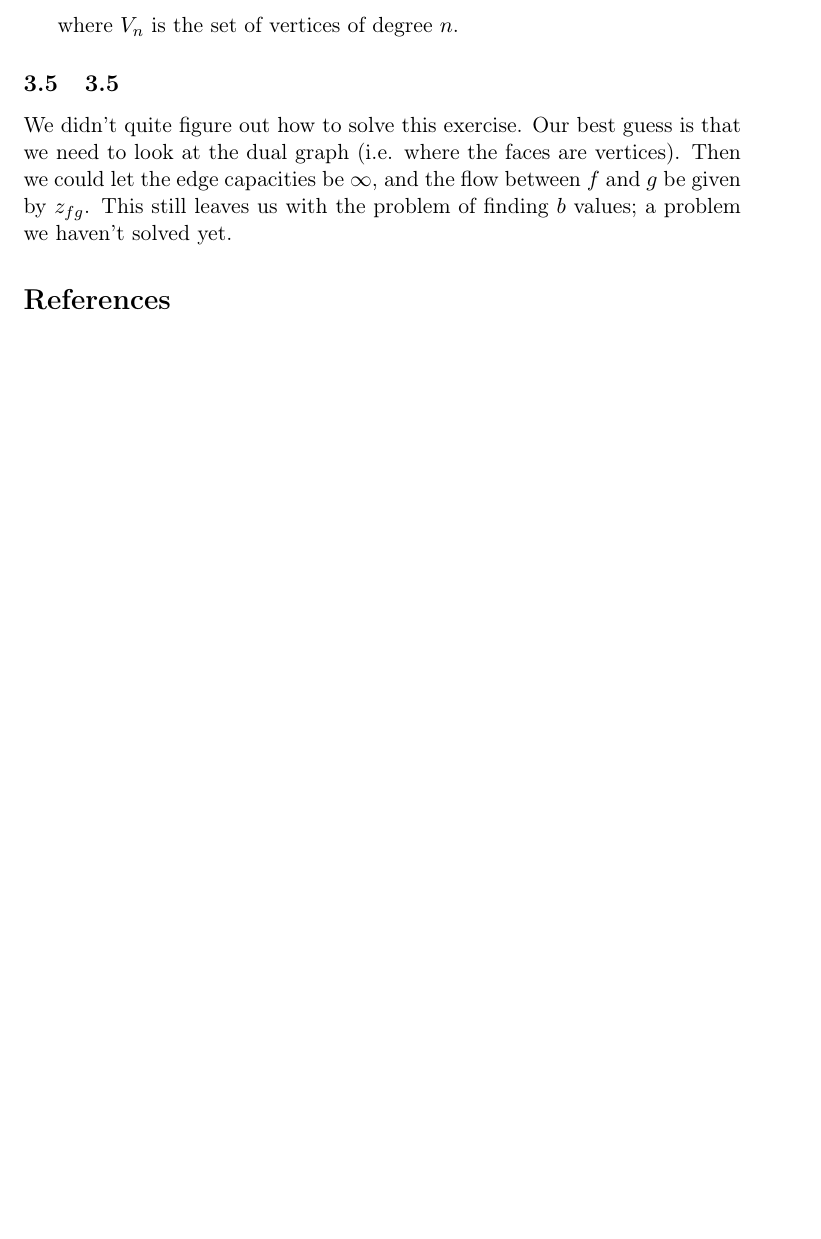
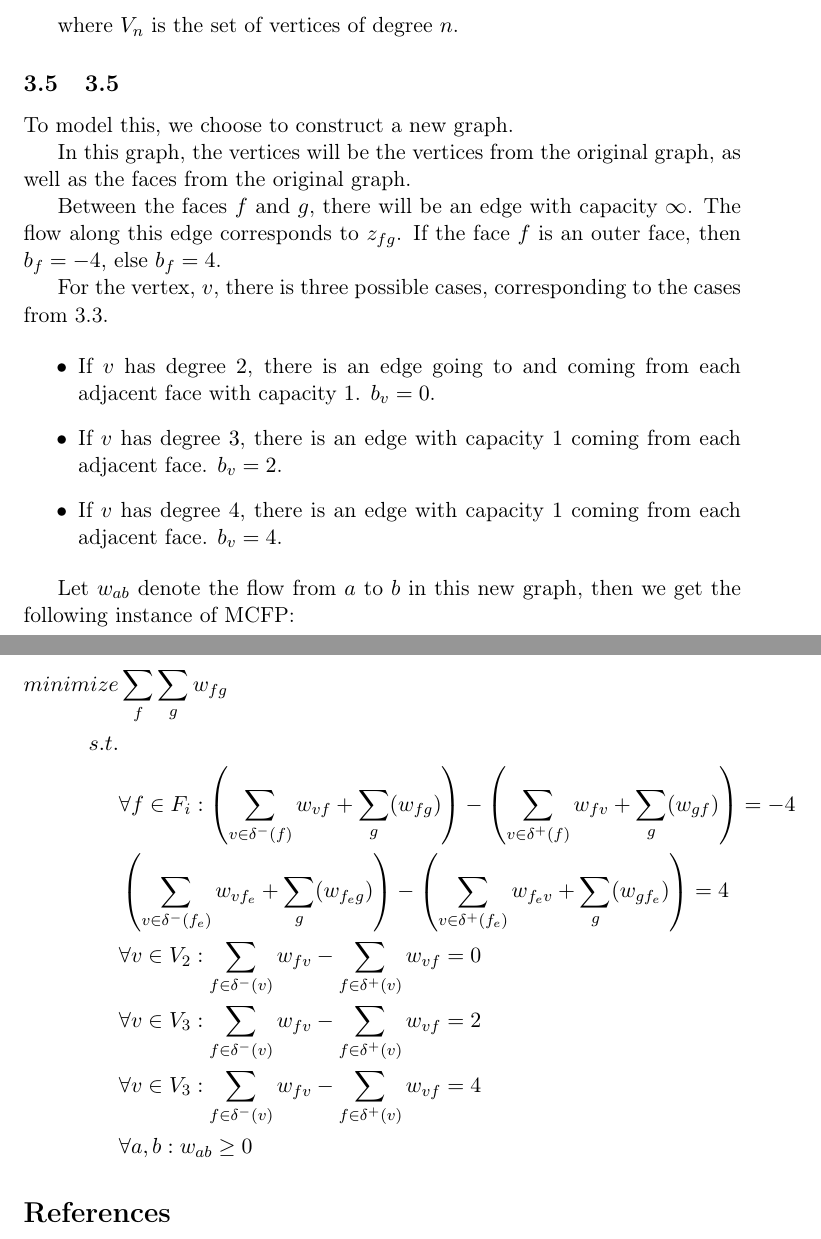
Before and after one commit to Eckankar/aad2013, a LaTeX problem sheet (assignment1/assignment1.tex): part of page 6 of 6 before the commit and two parts of pages 6 and 7 of 7 after it, the two joined at a grey line, cut so that both start at the same text, the shorter picture padded with empty space. Compiled offline with pdfLaTeX.

Commit message:
idea for 3.5!

```diff
--- a/assignment1/assignment1.tex
+++ b/assignment1/assignment1.tex
@@ -255,11 +255,42 @@ This gives us the following linear program:
 where $V_n$ is the set of vertices of degree $n$.
 
 \subsection{3.5}
-We didn't quite figure out how to solve this exercise. Our best guess is that
-we need to look at the dual graph (i.e. where the faces are vertices). Then
-we could let the edge capacities be $\infty$, and the flow between $f$ and
-$g$ be given by $z_{fg}$. This still leaves us with the problem of finding $b$
-values; a problem we haven't solved yet.
+To model this, we choose to construct a new graph.
+
+In this graph, the vertices will be the vertices from the original graph, as
+well as the faces from the original graph.
+
+Between the faces $f$ and $g$, there will be an edge with capacity
+$\infty$. The flow along this edge corresponds to $z_{fg}$.
+If the face $f$ is an outer face, then $b_f = -4$, else $b_f = 4$.
+
+For the vertex, $v$, there is three possible cases, corresponding to the cases from
+3.3.
+
+\begin{itemize}
+    \item If $v$ has degree $2$, there is an edge going to and coming from each adjacent face
+          with capacity $1$. $b_v = 0$.
+    \item If $v$ has degree $3$, there is an edge with capacity $1$ coming from each adjacent face.
+          $b_v = 2$.
+    \item If $v$ has degree $4$, there is an edge with capacity $1$ coming from each adjacent face.
+          $b_v = 4$.
+\end{itemize}
+
+Let $w_{ab}$ denote the flow from $a$ to $b$ in this new graph, then we get the following instance of MCFP:
+
+\begin{align*}
+    minimize & \sum_f \sum_g w_{fg} \\
+    s.t.     & \\
+             % constaints from 3.2
+             & \forall f \in F_i: \left(\sum_{v \in \delta^-(f)} w_{vf} + \sum_g (w_{fg})\right) - \left(\sum_{v \in \delta^+(f)} w_{fv} + \sum_g (w_{gf})\right) = -4 \\
+             & \left(\sum_{v \in \delta^-(f_e)} w_{vf_e} + \sum_g (w_{f_eg})\right) - \left(\sum_{v \in \delta^+(f_e)} w_{f_ev} + \sum_g (w_{gf_e})\right) = 4 \\
+             % constaints from 3.3
+             & \forall v \in V_2: \sum_{f \in \delta^-(v)} w_{fv} - \sum_{f \in \delta^+(v)} w_{vf} = 0 \\
+             & \forall v \in V_3: \sum_{f \in \delta^-(v)} w_{fv} - \sum_{f \in \delta^+(v)} w_{vf} = 2 \\
+             & \forall v \in V_3: \sum_{f \in \delta^-(v)} w_{fv} - \sum_{f \in \delta^+(v)} w_{vf} = 4 \\
+             % non-negativity
+             & \forall a, b: w_{ab} \geq 0
+\end{align*}
 
 \bibliographystyle{plain}
 \bibliography{references.bib}
```
